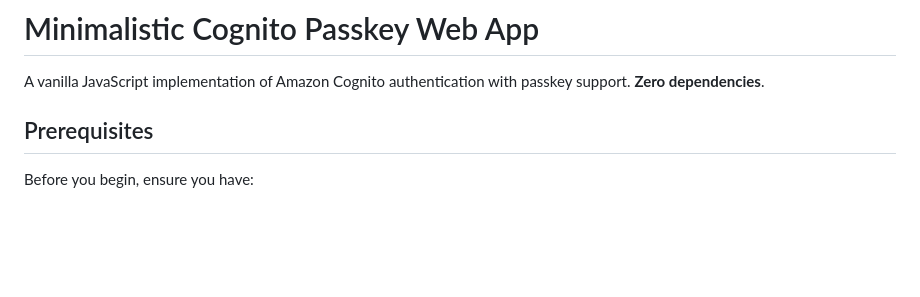
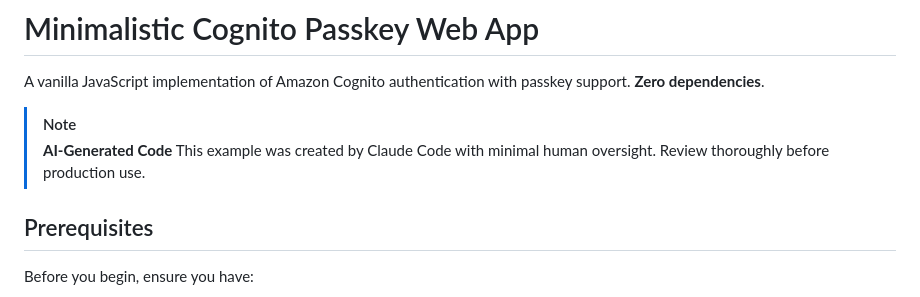
Before and after one commit to realcloudnative/cognito-snippets, a Markdown page: passkey-authn/README.md, the part around the change. GitHub-like rendering; blank space fills up the shorter version.

Commit message:
Add AI attribution to passkey-authn README
Be transparent about AI-generated code at the example level

```diff
--- a/passkey-authn/README.md
+++ b/passkey-authn/README.md
@@ -1,6 +1,10 @@
 # Minimalistic Cognito Passkey Web App
 
 A vanilla JavaScript implementation of Amazon Cognito authentication with passkey support. **Zero dependencies**.
+
+> [!NOTE]
+> **AI-Generated Code**
+> This example was created by Claude Code with minimal human oversight. Review thoroughly before production use.
 
 ## Prerequisites
 
```
